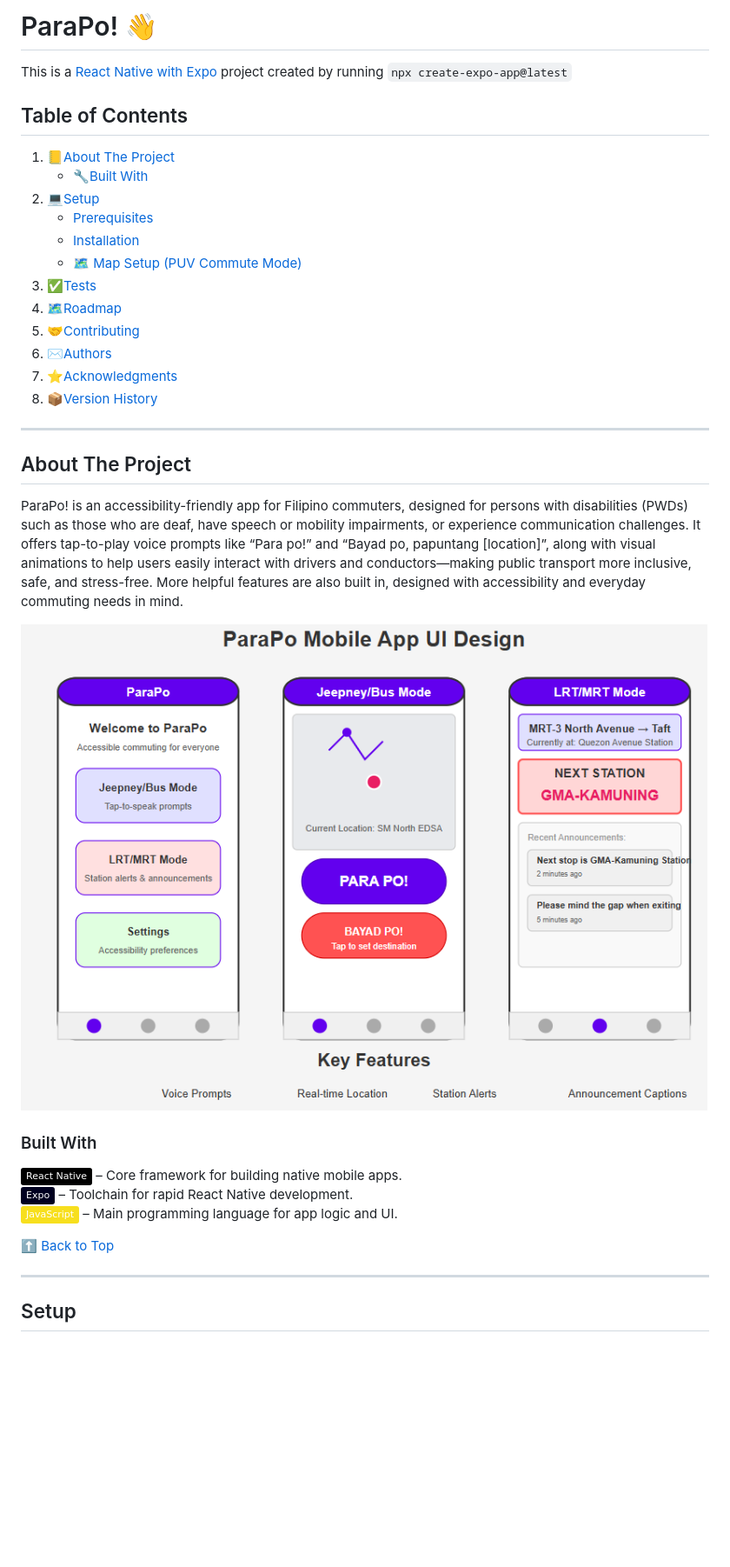
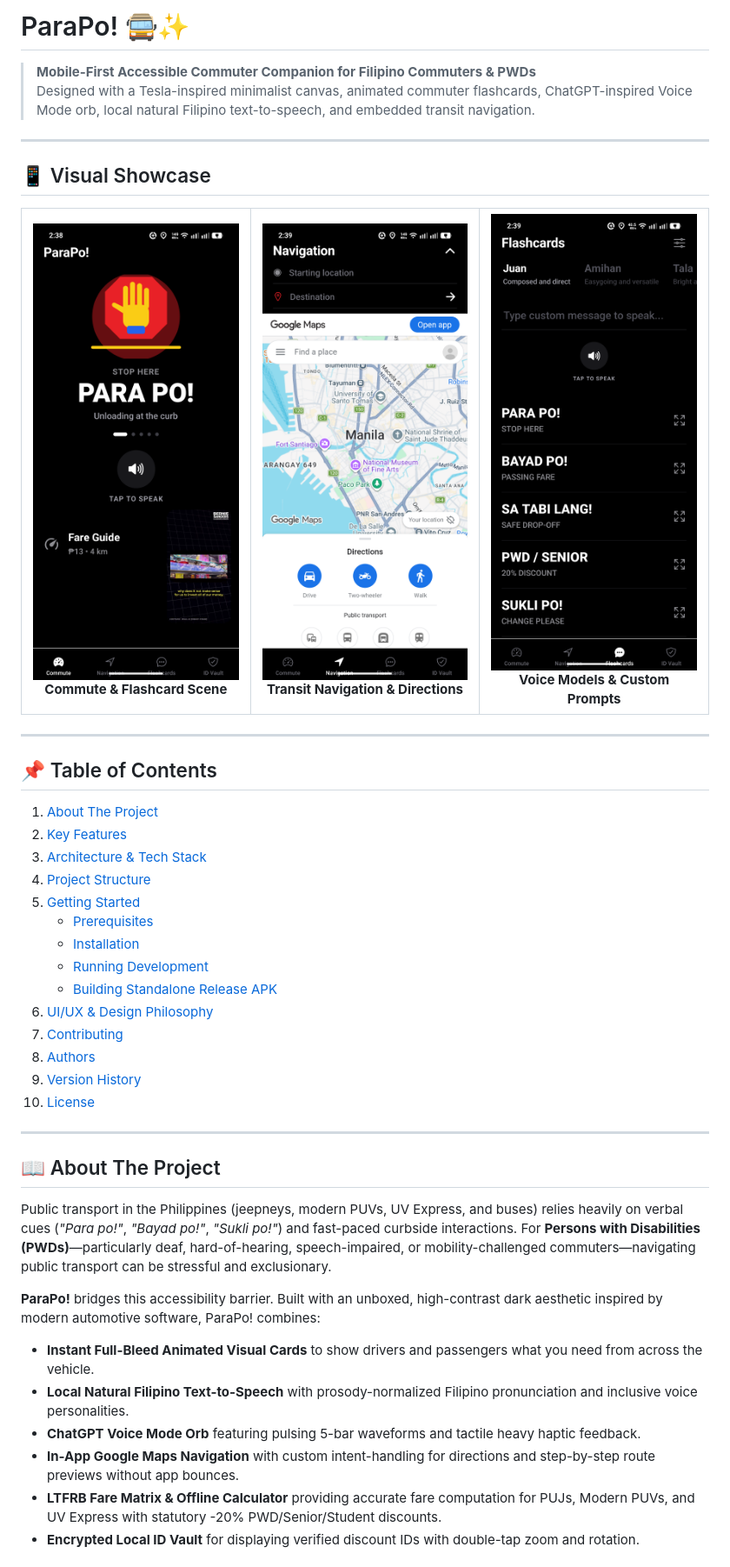
Before and after one commit to reskydevs/alalay, a Markdown page: README.md, the part around one of its changes. Shown at 87% size. GitHub-like rendering; pictures changed too: docs/screenshots/commute_flashcards.png (added), docs/screenshots/navigation_maps.png (added), docs/screenshots/voice_prompts.png (added); badges without logos; blank space fills up the shorter version.

Commit message:
docs: modernize readme with live device screenshots and production feature guide

```diff
--- a/README.md
+++ b/README.md
@@ -1,38 +1,64 @@
-# ParaPo! 👋
+# ParaPo! 🚍✨
 
-This is a [React Native with Expo](https://reactnative.dev/docs/environment-setup) project created by running `npx create-expo-app@latest`
-
-## Table of Contents
-
-1. [📒About The Project](#about-the-project)
-    - [🔧Built With](#built-with)
-2. [💻Setup](#setup)
-    - [Prerequisites](#prerequisites)
-    - [Installation](#installation)
-    - [🗺️ Map Setup (PUV Commute Mode)](#map-setup-puv-commute-mode)
-3. [✅Tests](#tests)
-4. [🗺️Roadmap](#roadmap)
-5. [🤝Contributing](#contributing)
-6. [✉️Authors](#authors)
-7. [⭐Acknowledgments](#acknowledgments)
-8. [📦Version History](#version-history)
+> **Mobile-First Accessible Commuter Companion for Filipino Commuters & PWDs**
+> Designed with a Tesla-inspired minimalist canvas, animated commuter flashcards, ChatGPT-inspired Voice Mode orb, local natural Filipino text-to-speech, and embedded transit navigation.
 
 ---
 
-## About The Project
+## 📱 Visual Showcase
 
-ParaPo! is an accessibility-friendly app for Filipino commuters, designed for persons with disabilities (PWDs) such as those who are deaf, have speech or mobility impairments, or experience communication challenges. It offers tap-to-play voice prompts like “Para po!” and “Bayad po, papuntang [location]”, along with visual animations to help users easily interact with drivers and conductors—making public transport more inclusive, safe, and stress-free. More helpful features are also built in, designed with accessibility and everyday commuting needs in mind.
-
-![Draft Plan](./docs/plan.png)
-
-### Built With
-
-[![React Native](https://img.shields.io/badge/-React%20Native-black?style=flat&logo=react)](https://reactnative.dev/) – Core framework for building native mobile apps.
-[![Expo](https://img.shields.io/badge/Expo-000020?logo=expo)](https://expo.dev/) – Toolchain for rapid React Native development.
-[![JavaScript](https://img.shields.io/badge/JavaScript-F7DF1E?logo=javascript&logoColor=black)](https://developer.mozilla.org/en-US/docs/Web/JavaScript) – Main programming language for app logic and UI.
-
-[⬆️ Back to Top](#table-of-contents)
+<div align="center">
+  <table>
+    <tr>
+      <td align="center" width="33%">
+        <img src="./docs/screenshots/commute_flashcards.png" alt="Commute Screen & Animated Flashcards" width="100%" />
+        <br />
+        <b>Commute & Flashcard Scene</b>
+      </td>
+      <td align="center" width="33%">
+        <img src="./docs/screenshots/navigation_maps.png" alt="In-App Transit Navigation" width="100%" />
+        <br />
+        <b>Transit Navigation & Directions</b>
+      </td>
+      <td align="center" width="33%">
+        <img src="./docs/screenshots/voice_prompts.png" alt="Voice Prompts & Voice Orb" width="100%" />
+        <br />
+        <b>Voice Models & Custom Prompts</b>
+      </td>
+    </tr>
+  </table>
+</div>
 
 ---
 
-## Setup
+## 📌 Table of Contents
+
+1. [About The Project](#-about-the-project)
+2. [Key Features](#-key-features)
+3. [Architecture & Tech Stack](#-architecture--tech-stack)
+4. [Project Structure](#-project-structure)
+5. [Getting Started](#-getting-started)
+    - [Prerequisites](#prerequisites)
+    - [Installation](#installation)
+    - [Running Development](#running-development)
+    - [Building Standalone Release APK](#building-standalone-release-apk)
+6. [UI/UX & Design Philosophy](#-uiux--design-philosophy)
+7. [Contributing](#-contributing)
+8. [Authors](#-authors)
+9. [Version History](#-version-history)
+10. [License](#-license)
+
+---
+
+## 📖 About The Project
+
+Public transport in the Philippines (jeepneys, modern PUVs, UV Express, and buses) relies heavily on verbal cues (*"Para po!"*, *"Bayad po!"*, *"Sukli po!"*) and fast-paced curbside interactions. For **Persons with Disabilities (PWDs)**—particularly deaf, hard-of-hearing, speech-impaired, or mobility-challenged commuters—navigating public transport can be stressful and exclusionary.
+
+**ParaPo!** bridges this accessibility barrier. Built with an unboxed, high-contrast dark aesthetic inspired by modern automotive software, ParaPo! combines:
+- **Instant Full-Bleed Animated Visual Cards** to show drivers and passengers what you need from across the vehicle.
+- **Local Natural Filipino Text-to-Speech** with prosody-normalized Filipino pronunciation and inclusive voice personalities.
+- **ChatGPT Voice Mode Orb** featuring pulsing 5-bar waveforms and tactile heavy haptic feedback.
+- **In-App Google Maps Navigation** with custom intent-handling for directions and step-by-step route previews without app bounces.
+- **LTFRB Fare Matrix & Offline Calculator** providing accurate fare computation for PUJs, Modern PUVs, and UV Express with statutory -20% PWD/Senior/Student discounts.
+- **Encrypted Local ID Vault** for displaying verified discount IDs with double-tap zoom and rotation.
+
```
Also changed, not shown: other parts of README.md (+160 -128 lines).
